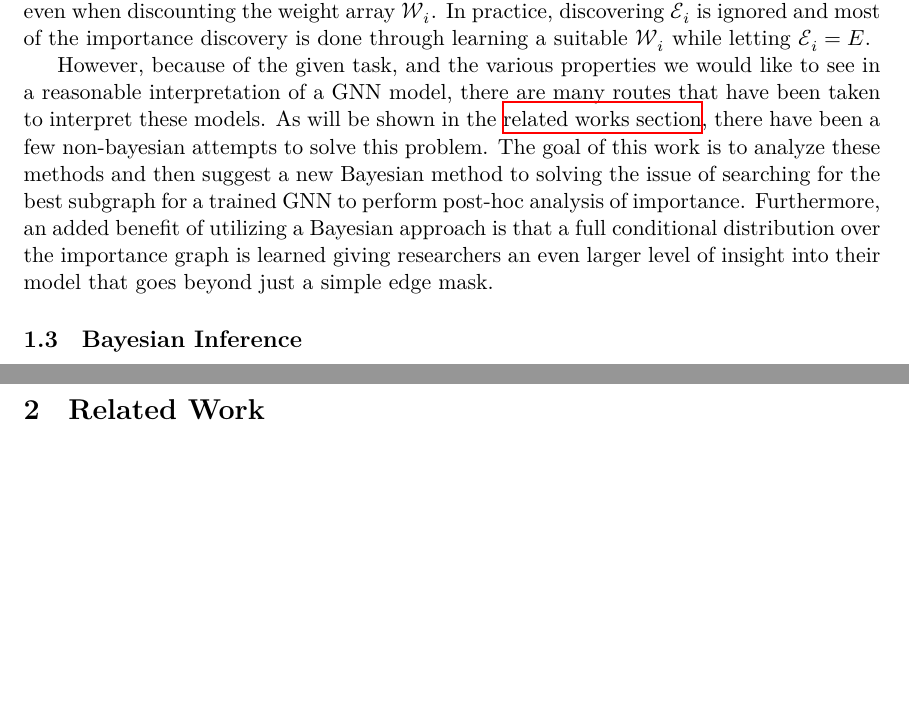
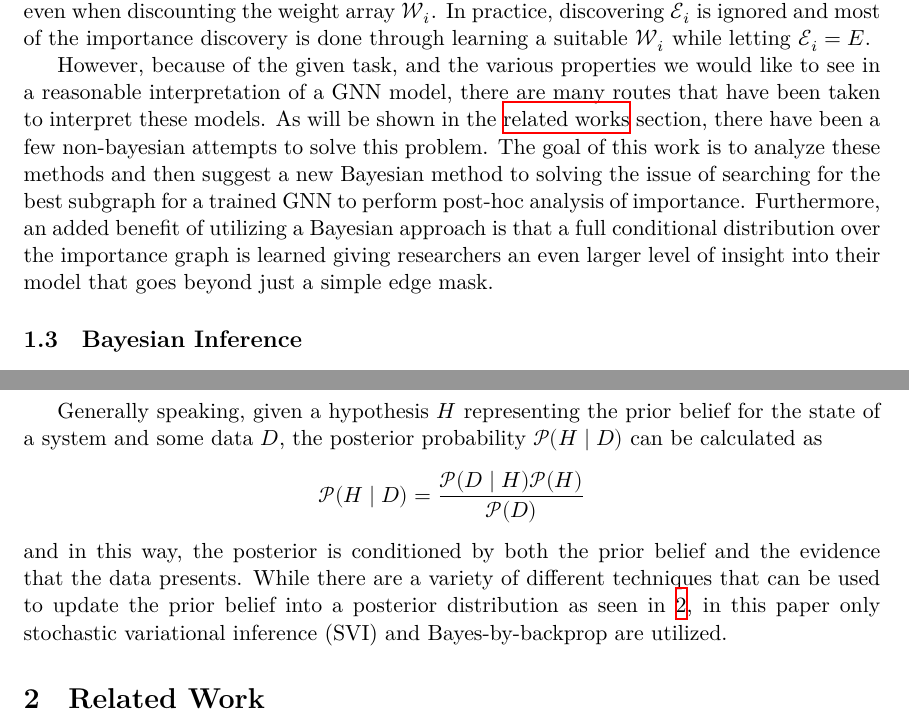
Before and after one commit to shalinkpatel/GNN-Interpretation-Senior-Thesis, a LaTeX paper (main.tex, which reads 1_intro.tex): two parts of pages 3 and 5 of 5, joined at a grey line, cut so that both start at the same text, the shorter picture padded with empty space. Compiled offline with XeLaTeX.

Commit message:
finished intro bayesian section:

```diff
--- a/1_intro.tex
+++ b/1_intro.tex
@@ -33,7 +33,7 @@ Given a GNN, it is natural in many fields such as computational biology to perfo
 \end{align*}
 This is a computationally hard problem as a brute force search would take $O(2^{|E|})$ time even when discounting the weight array $\mathcal{W}_{i}$. In practice, discovering $\mathcal{E}_i$ is ignored and most of the importance discovery is done through learning a suitable $\mathcal{W}_i$ while letting $\mathcal{E}_i = E$.
 
-However, because of the given task, and the various properties we would like to see in a reasonable interpretation of a GNN model, there are many routes that have been taken to interpret these models. As will be shown in the \hyperref[sec:related]{related works section}, there have been a few non-bayesian attempts to solve this problem. The goal of this work is to analyze these methods and then suggest a new Bayesian method to solving the issue of searching for the best subgraph for a trained GNN to perform post-hoc analysis of importance. Furthermore, an added benefit of utilizing a Bayesian approach is that a full conditional distribution over the importance graph is learned giving researchers an even larger level of insight into their model that goes beyond just a simple edge mask.
+However, because of the given task, and the various properties we would like to see in a reasonable interpretation of a GNN model, there are many routes that have been taken to interpret these models. As will be shown in the \hyperref[sec:related]{related works} section, there have been a few non-bayesian attempts to solve this problem. The goal of this work is to analyze these methods and then suggest a new Bayesian method to solving the issue of searching for the best subgraph for a trained GNN to perform post-hoc analysis of importance. Furthermore, an added benefit of utilizing a Bayesian approach is that a full conditional distribution over the importance graph is learned giving researchers an even larger level of insight into their model that goes beyond just a simple edge mask.
 
 \subsection{Bayesian Inference}
 Recently, in deep learning literature there has been a rise in utilizing Bayesian methods to create Bayesnian Neural Networks in order to provide uncertainty aware predictions \cite{jospin_hands-bayesian_2022}. While primarily concerned with giving estimates for failure modes and reducing overfitting within deep learning methods, the synthesis of Bayesian methods and deep learning models has imbued them with a greater sesne of interpretability and introspectability. In the concext of GNN interpretation, modelling the subgraph $\mathcal{E}_i, \mathcal{W}_i$ as a joint distribution allows for conditionining on certain edge weights and imbues the interpretations that are derived with a greater sense of introspectability. The following figure gives a good overview of the deep learning analogues for point estimate neural networks. In the same way, analogues will be utilized in the interpretation task in order to get the same benefits that have already been outlined in BNNs.
@@ -50 +52,6 @@ In the Bayesian paradigm, a distribution $\mathcal{P}$ is treated as the belief
 \end{figure}
+Generally speaking, given a hypothesis $H$ representing the prior belief for the state of a system and some data $D$, the posterior probability $\mathcal{P}(H\mid D)$ can be calculated as
+\begin{align*}
+  \mathcal{P}(H\mid D) &= \frac{\mathcal{P}(D\mid H)\mathcal{P}(H)}{\mathcal{P}(D)}
+\end{align*}
+and in this way, the posterior is conditioned by both the prior belief and the evidence that the data presents. While there are a variety of different techniques that can be used to update the prior belief into a posterior distribution as seen in \ref{fig:bnn_overview}, in this paper only stochastic variational inference (SVI) and Bayes-by-backprop are utilized.
```
Also changed, not shown: main.pdf, 1_intro.tex (4 more changed lines).
